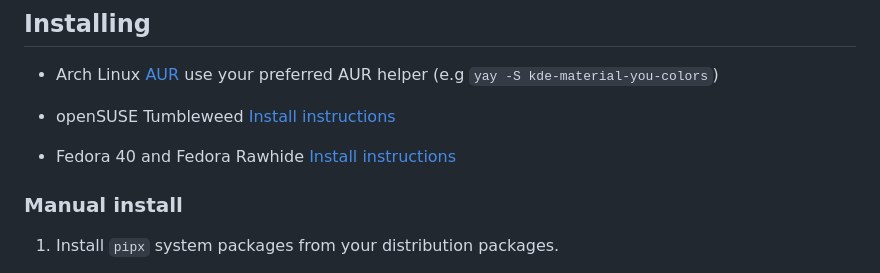
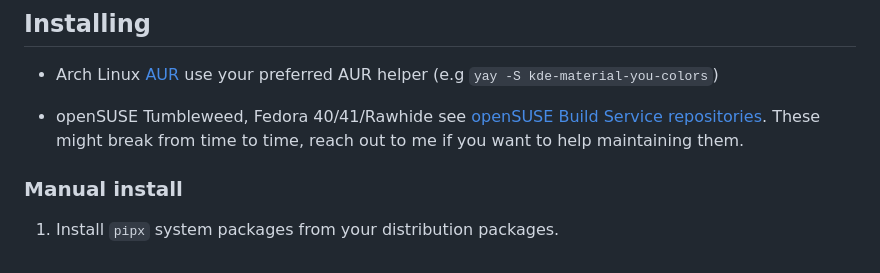
Before and after one commit to luisbocanegra/kde-material-you-colors, a Markdown page: README.md, the part around the change. Rendered like a GitHub page.

Commit message:
docs: change Fedora from copr to openSUSE Build Service repositories

```diff
--- a/README.md
+++ b/README.md
@@ -54,9 +54,7 @@ Automatically generate light/dark color themes for KDE (and pywal if installed)
 
 - Arch Linux [AUR](https://aur.archlinux.org/packages/kde-material-you-colors) use your preferred AUR helper (e.g `yay -S kde-material-you-colors`)
 
-- openSUSE Tumbleweed [Install instructions](https://software.opensuse.org//download.html?project=home%3Aluisbocanegra&package=kde-material-you-colors)
-
-- Fedora 40 and Fedora Rawhide [Install instructions](https://copr.fedorainfracloud.org/coprs/luisbocanegra/kde-material-you-colors/)
+- openSUSE Tumbleweed, Fedora 40/41/Rawhide see [openSUSE Build Service repositories](https://software.opensuse.org//download.html?project=home%3Aluisbocanegra&package=kde-material-you-colors). These might break from time to time, reach out to me if you want to help maintaining them.
 
 ### Manual install
 
```
